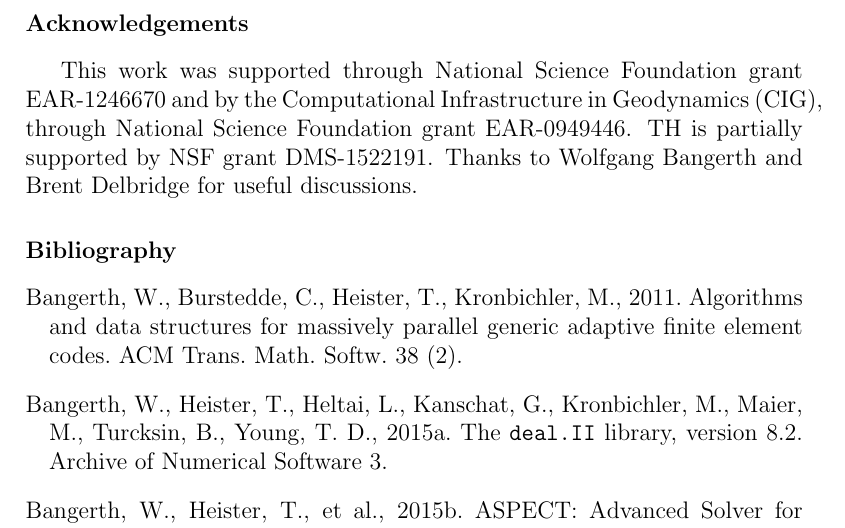
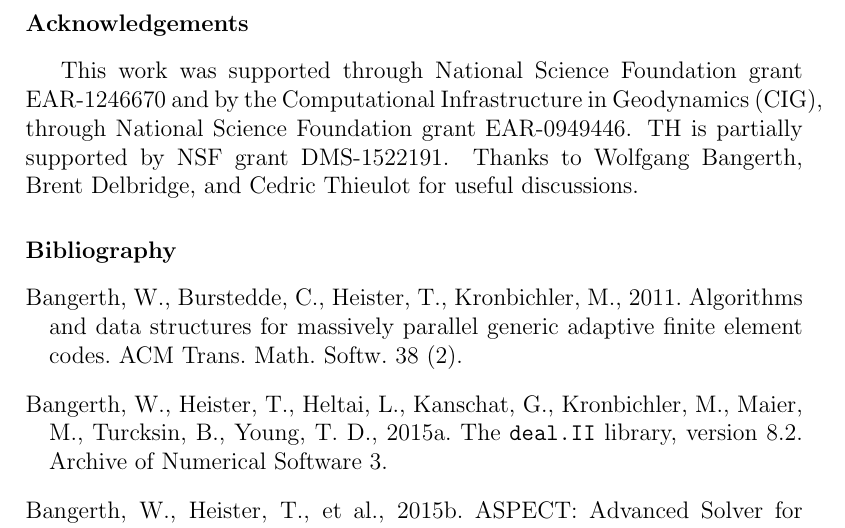
Before and after one commit to ian-r-rose/free-surface-paper, a LaTeX paper (free-surface-paper.tex): part of page 23 of 25, cut so that both start at the same text. Compiled offline with pdfLaTeX.

Commit message:
Add Cedric to acknowledgements

```diff
--- a/free-surface-paper.tex
+++ b/free-surface-paper.tex
@@ -972,7 +972,7 @@ gravity models. Furthermore, it runs in parallel and with adaptive mesh refineme
 This work was supported through National Science Foundation grant EAR-1246670
 and by the Computational Infrastructure in Geodynamics (CIG), through National Science Foundation grant EAR-0949446.
 TH is partially supported by NSF grant DMS-1522191.
-Thanks to Wolfgang Bangerth and Brent Delbridge for useful discussions.
+Thanks to Wolfgang Bangerth, Brent Delbridge, and Cedric Thieulot for useful discussions.
 %% The Appendices part is started with the command \appendix;
 %% appendix sections are then done as normal sections
 %% \appendix
```
